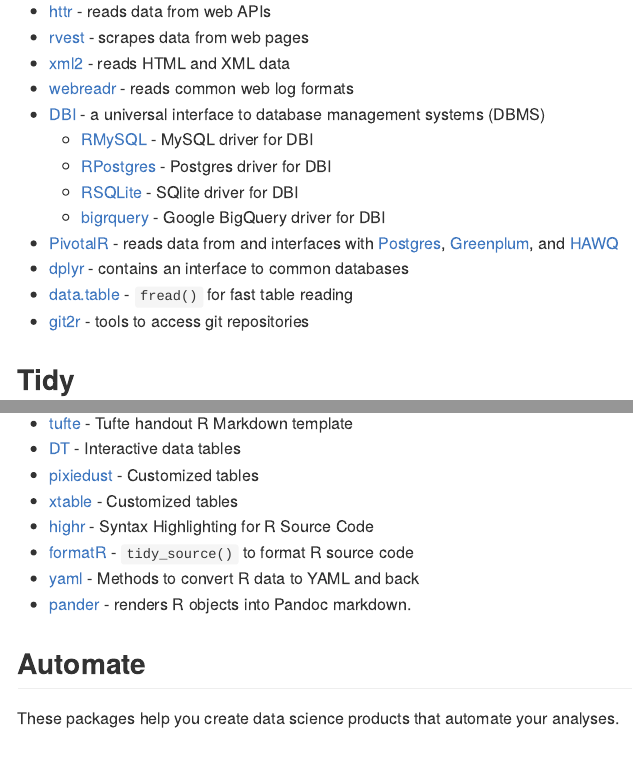
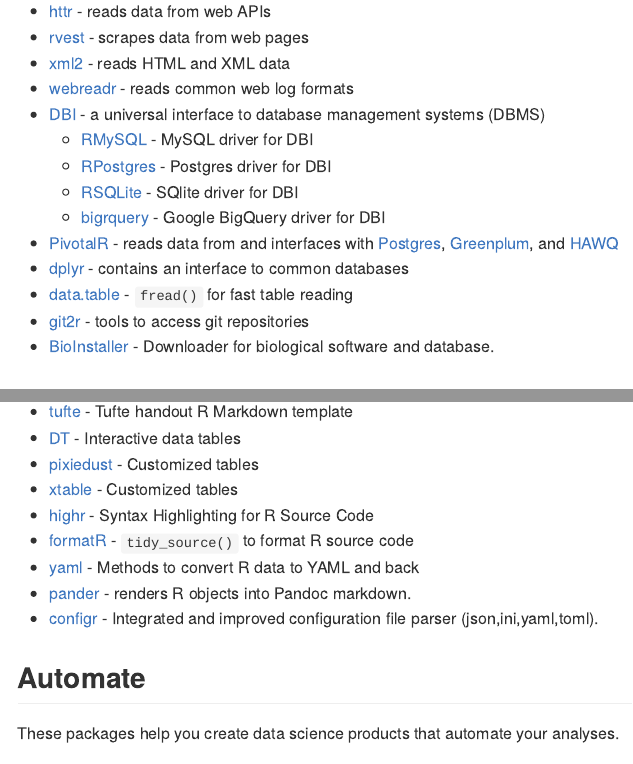
Before and after one commit to rstudio/RStartHere, an R Markdown document (README.Rmd): the page in a window 1100 px wide, from 1040 px down, and a second part further down, joined at a grey line. The pictures show the output file README.md that the author committed with the source, drawn offline in the style of GitHub.

Commit message:
configr and BioInstaller be added

```diff
--- a/README.Rmd
+++ b/README.Rmd
@@ -49,6 +49,7 @@
 * [dplyr](https://github.com/hadley/dplyr) - contains an interface to common databases
 * [data.table](https://github.com/Rdatatable/data.table) - `fread()` for fast table reading
 * [git2r](https://github.com/ropensci/git2r) - tools to access git repositories
+* [BioInstaller](https://github.com/JhuangLab/BioInstaller) - Downloader for biological software and database.
 
 
 ## Tidy
@@ -171,6 +172,8 @@
 * [formatR](http://yihui.name/formatR/) - `tidy_source()` to format R source code
 * [yaml](https://github.com/viking/r-yaml) - Methods to convert R data to YAML and back
 * [pander](http://rapporter.github.io/pander/) - renders R objects into Pandoc markdown.
+* [configr](https://github.com/Miachol/configr) - Integrated and improved configuration file parser (json,ini,yaml,toml).
+
 
 
 ## Automate
```
Also changed, not shown: README.md.
